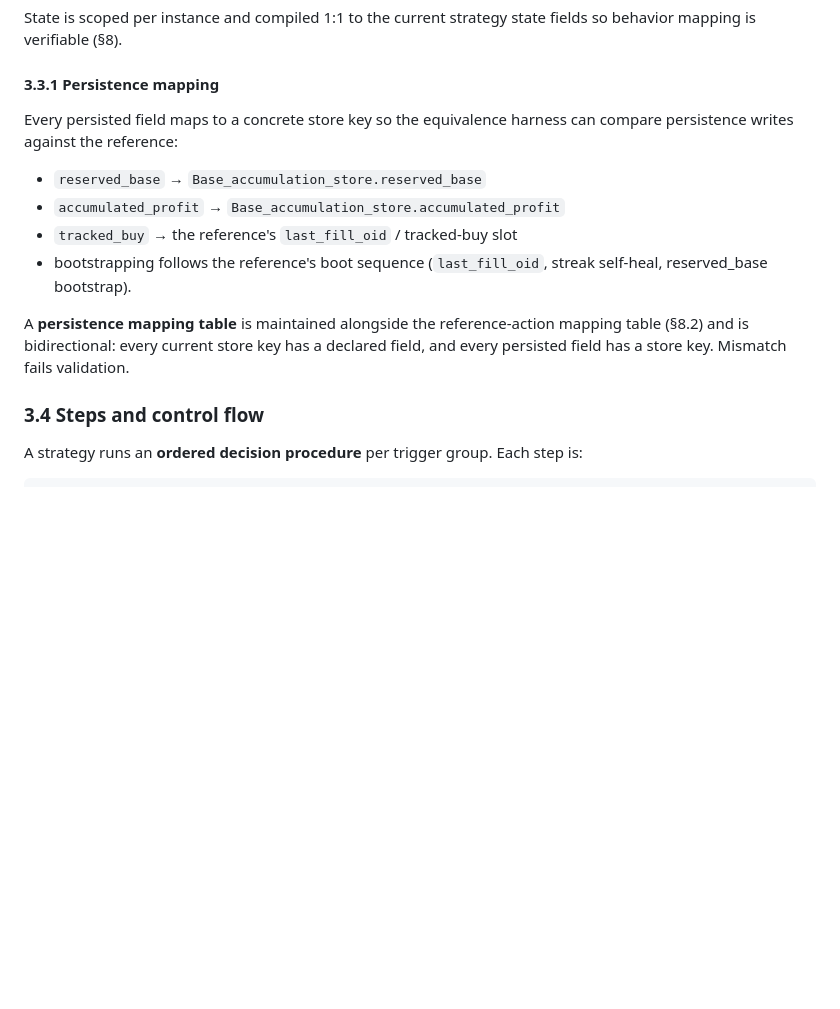
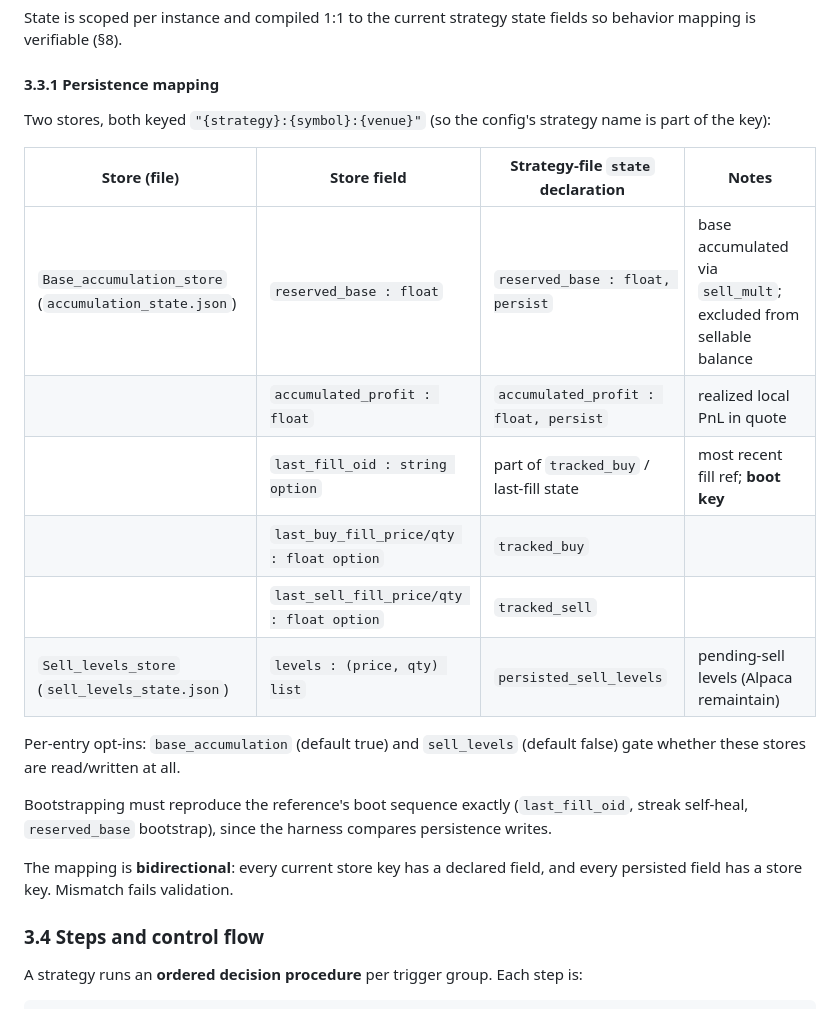
Before and after one commit to malciller/dio-domains, a Markdown page: docs/strategy-engine-design.md, the part around one of its changes. GitHub-like rendering; blank space fills up the shorter version.

```diff
--- a/docs/strategy-engine-design.md
+++ b/docs/strategy-engine-design.md
@@ -217,14 +217,22 @@ State is scoped per instance and compiled 1:1 to the current strategy state fiel
 
 #### 3.3.1 Persistence mapping
 
-Every persisted field maps to a concrete store key so the equivalence harness can compare persistence writes against the reference:
+Two stores, both keyed `"{strategy}:{symbol}:{venue}"` (so the config's strategy name is part of the key):
 
-- `reserved_base` → `Base_accumulation_store.reserved_base`
-- `accumulated_profit` → `Base_accumulation_store.accumulated_profit`
-- `tracked_buy` → the reference's `last_fill_oid` / tracked-buy slot
-- bootstrapping follows the reference's boot sequence (`last_fill_oid`, streak self-heal, reserved_base bootstrap).
+| Store (file) | Store field | Strategy-file `state` declaration | Notes |
+|---|---|---|---|
+| `Base_accumulation_store` (`accumulation_state.json`) | `reserved_base : float` | `reserved_base : float, persist` | base accumulated via `sell_mult`; excluded from sellable balance |
+| | `accumulated_profit : float` | `accumulated_profit : float, persist` | realized local PnL in quote |
+| | `last_fill_oid : string option` | part of `tracked_buy` / last-fill state | most recent fill ref; **boot key** |
+| | `last_buy_fill_price/qty : float option` | `tracked_buy` | |
+| | `last_sell_fill_price/qty : float option` | `tracked_sell` | |
+| `Sell_levels_store` (`sell_levels_state.json`) | `levels : (price, qty) list` | `persisted_sell_levels` | pending-sell levels (Alpaca remaintain) |
 
-A **persistence mapping table** is maintained alongside the reference-action mapping table (§8.2) and is bidirectional: every current store key has a declared field, and every persisted field has a store key. Mismatch fails validation.
+Per-entry opt-ins: `base_accumulation` (default true) and `sell_levels` (default false) gate whether these stores are read/written at all.
+
+Bootstrapping must reproduce the reference's boot sequence exactly (`last_fill_oid`, streak self-heal, `reserved_base` bootstrap), since the harness compares persistence writes.
+
+The mapping is **bidirectional**: every current store key has a declared field, and every persisted field has a store key. Mismatch fails validation.
 
 ### 3.4 Steps and control flow
 
```
Also changed, not shown: other parts of docs/strategy-engine-design.md (+62 -13 lines).
